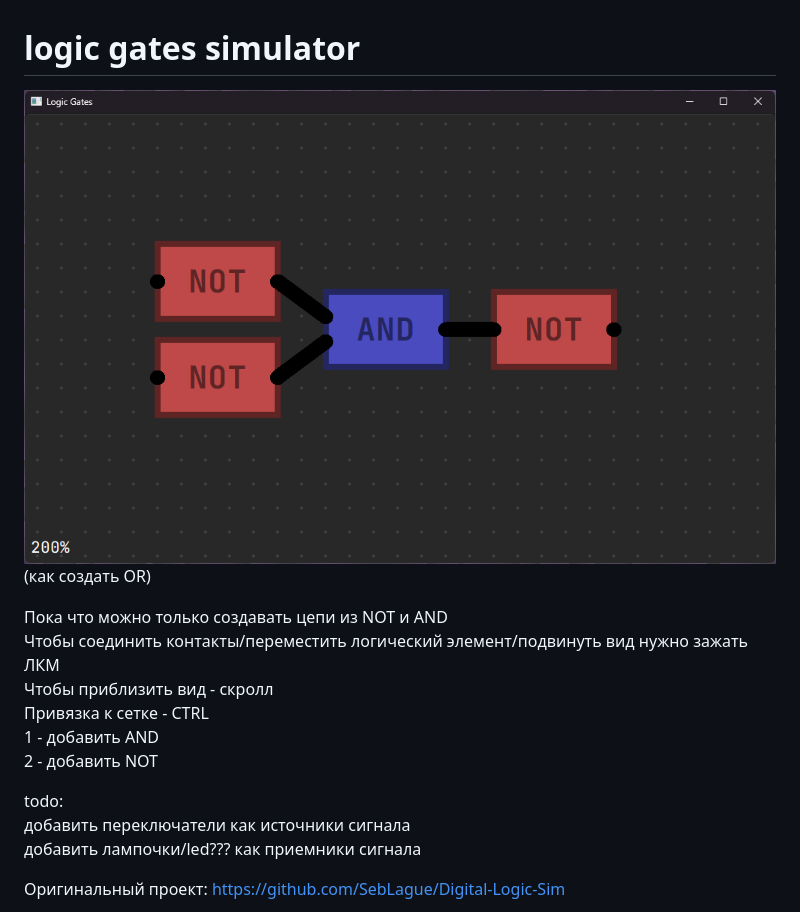
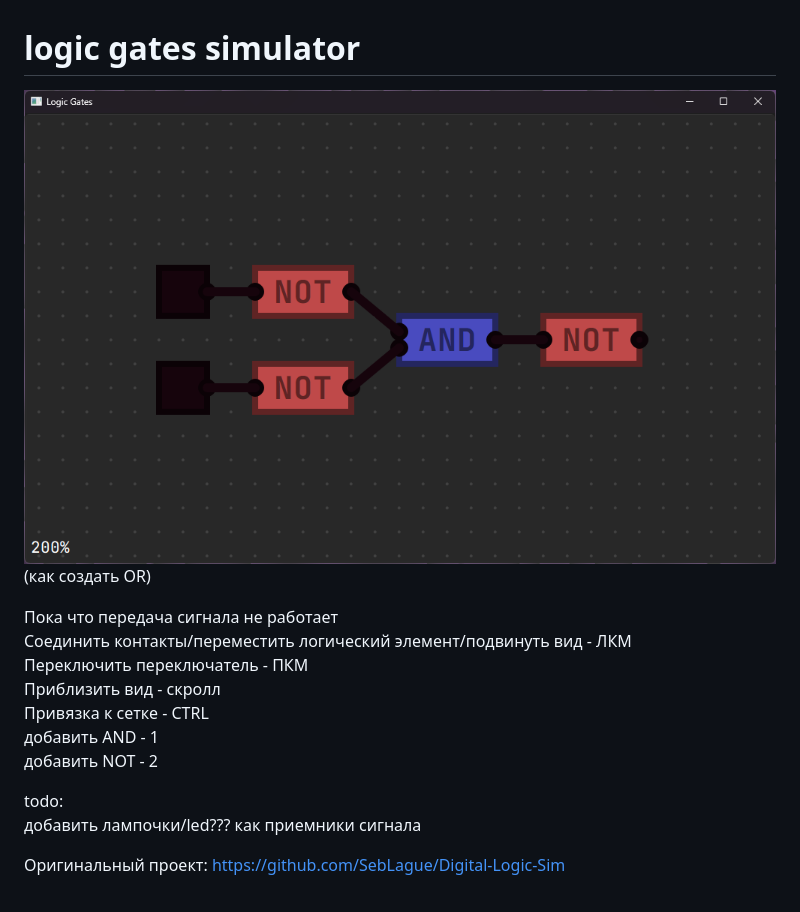
Before and after one commit to ThunderFound/logic-gates-sim, a Markdown page: README.md, the part around the change. Drawn GitHub-style; pictures changed too: imgs/screenshot4.png (added).

Commit message:
добавлен переключатель, изменен дизайн (опять) и небольшая подготовка к реализации передачи сигнала

```diff
--- a/README.md
+++ b/README.md
@@ -1,16 +1,16 @@
 # logic gates simulator
-![screenshot](imgs/screenshot3.png)<br>
+![screenshot](imgs/screenshot4.png)<br>
 (как создать OR)
 
-Пока что можно только создавать цепи из NOT и AND<br>
-Чтобы соединить контакты/переместить логический элемент/подвинуть вид нужно зажать ЛКМ<br>
-Чтобы приблизить вид - скролл<br>
+Пока что передача сигнала не работает<br>
+Соединить контакты/переместить логический элемент/подвинуть вид - ЛКМ<br>
+Переключить переключатель - ПКМ<br>
+Приблизить вид - скролл<br>
 Привязка к сетке - CTRL<br>
-1 - добавить AND<br>
-2 - добавить NOT<br>
+добавить AND - 1<br>
+добавить NOT - 2<br>
 
 todo:<br>
-добавить переключатели как источники сигнала<br>
 добавить лампочки/led??? как приемники сигнала<br>
 
 Оригинальный проект: https://github.com/SebLague/Digital-Logic-Sim
```
Also changed, not shown: 2 other files.
